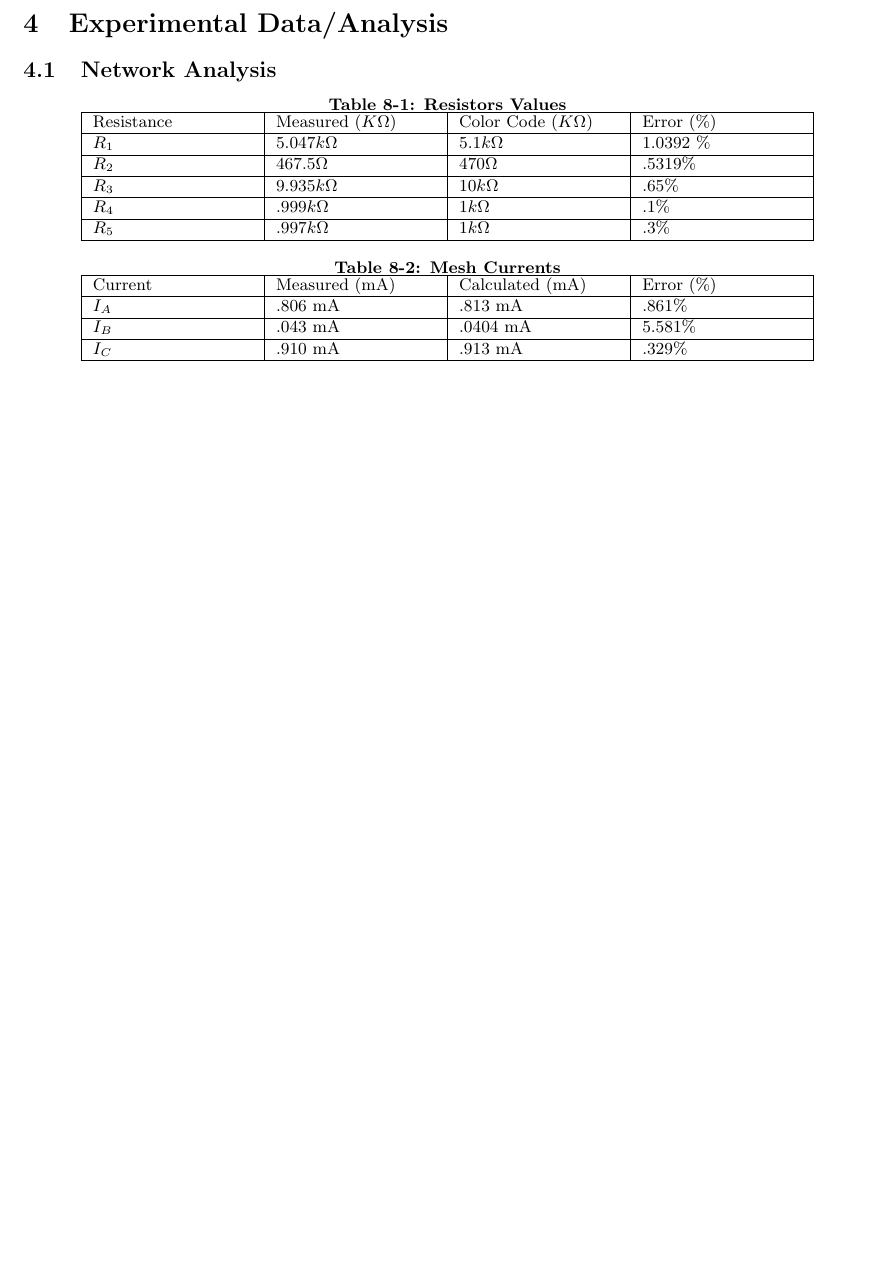
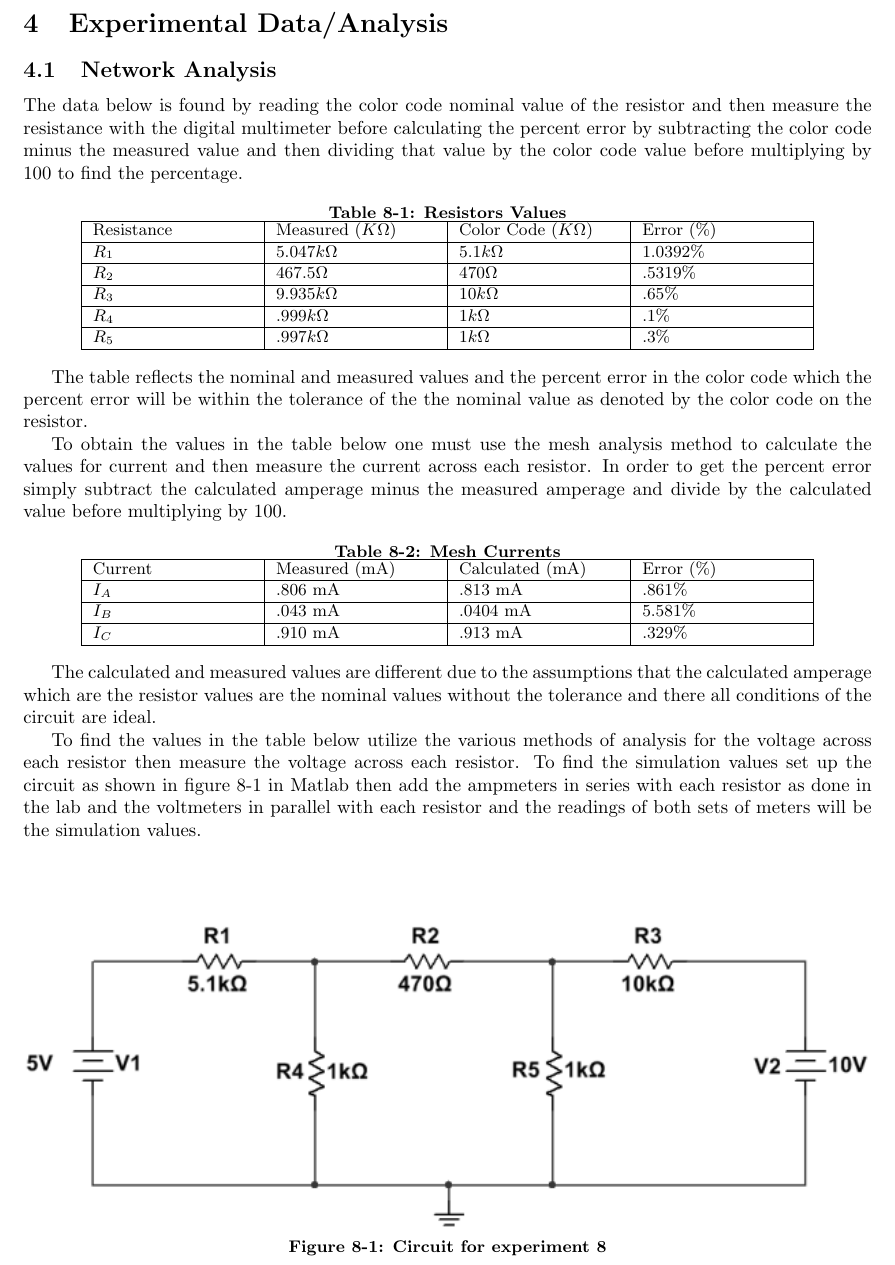
Before and after one commit to Cicerotheprogrammer/lab-report-8-10, a LaTeX document (Labs 8-10/labreport6.tex): part of page 5 of 11 before the commit and part of page 5 of 12 after it, cut so that both start at the same text, the shorter picture padded with empty space. Compiled offline with pdfLaTeX.

Commit message:
procedure for lab 8

```diff
--- a/Labs 8-10/labreport6.tex
+++ b/Labs 8-10/labreport6.tex
@@ -118,13 +118,16 @@ Once a steady state is reached at a factor of $\tau$ the change of voltage is no
 
 \subsection{Network Analysis}
 
+The data below is found by reading the color code nominal value of the resistor and then measure the resistance with the digital multimeter before calculating the percent error
+by subtracting the color code minus the measured value and then dividing that value by the color code value before multiplying by 100 to find the percentage.
+
 \begin{center}
     \small\textbf{Table 8-1: Resistors Values}
     \begin{tabular}{|p{3 cm}|p{3cm}|p{3 cm}|p{3 cm}|}
         \hline
         Resistance & Measured $(K\Omega)$ & Color Code $(K\Omega)$ & Error (\%) \\
         \hline
-        $R_{1}$ & $5.047 k\Omega$ & $5.1k\Omega$ & 1.0392 \% \\
+        $R_{1}$ & $5.047 k\Omega$ & $5.1k\Omega$ & 1.0392\% \\
         \hline
         $R_{2}$ & $467.5 \Omega$ & $470\Omega$& .5319\% \\
         \hline
@@ -136,6 +139,12 @@ Once a steady state is reached at a factor of $\tau$ the change of voltage is no
         \hline
     \end{tabular}
 \end{center}
+
+The table reflects the nominal and measured values and the percent error in the color code which the percent error will be within the tolerance of the the nominal value as denoted by
+the color code on the resistor.
+
+To obtain the values in the table below one must use the mesh analysis method to calculate the values for current and then measure the current across each resistor. In order to get the
+percent error simply subtract the calculated amperage minus the measured amperage and divide by the calculated value before multiplying by 100.
 
 \begin{center}
     \small\textbf{Table 8-2: Mesh Currents}
@@ -152,3 +161,15 @@ Once a steady state is reached at a factor of $\tau$ the change of voltage is no
     \end{tabular}
 \end{center}
 
+The calculated and measured values are different due to the assumptions that the calculated amperage which are the resistor values are the nominal values without the
+tolerance and there all conditions of the circuit are ideal.
+
+To find the values in the table below utilize the various methods of analysis for the voltage across each resistor then measure the voltage across each resistor. To find the
+simulation values set up the circuit as shown in figure 8-1 in Matlab then add the ampmeters in series with each resistor as done in the lab and the voltmeters
+in parallel with each resistor and the readings of both sets of meters will be the simulation values.
+\vspace{.5 cm}
+\begin{center}
+    \begin{figure}[H]\label{fig8-2}
+        \begin{center}
+            \includegraphics[width = 16 cm]{fig8-1}\\
+            \small\textbf{Figure 8-1: Circuit for experiment 8}\\
```
Also changed, not shown: Labs 8-10/fig8-1.png (added), Labs 8-10/labreport6.pdf, Labs 8-10/labreport6.tex (6 more changed lines), 5 other files.
